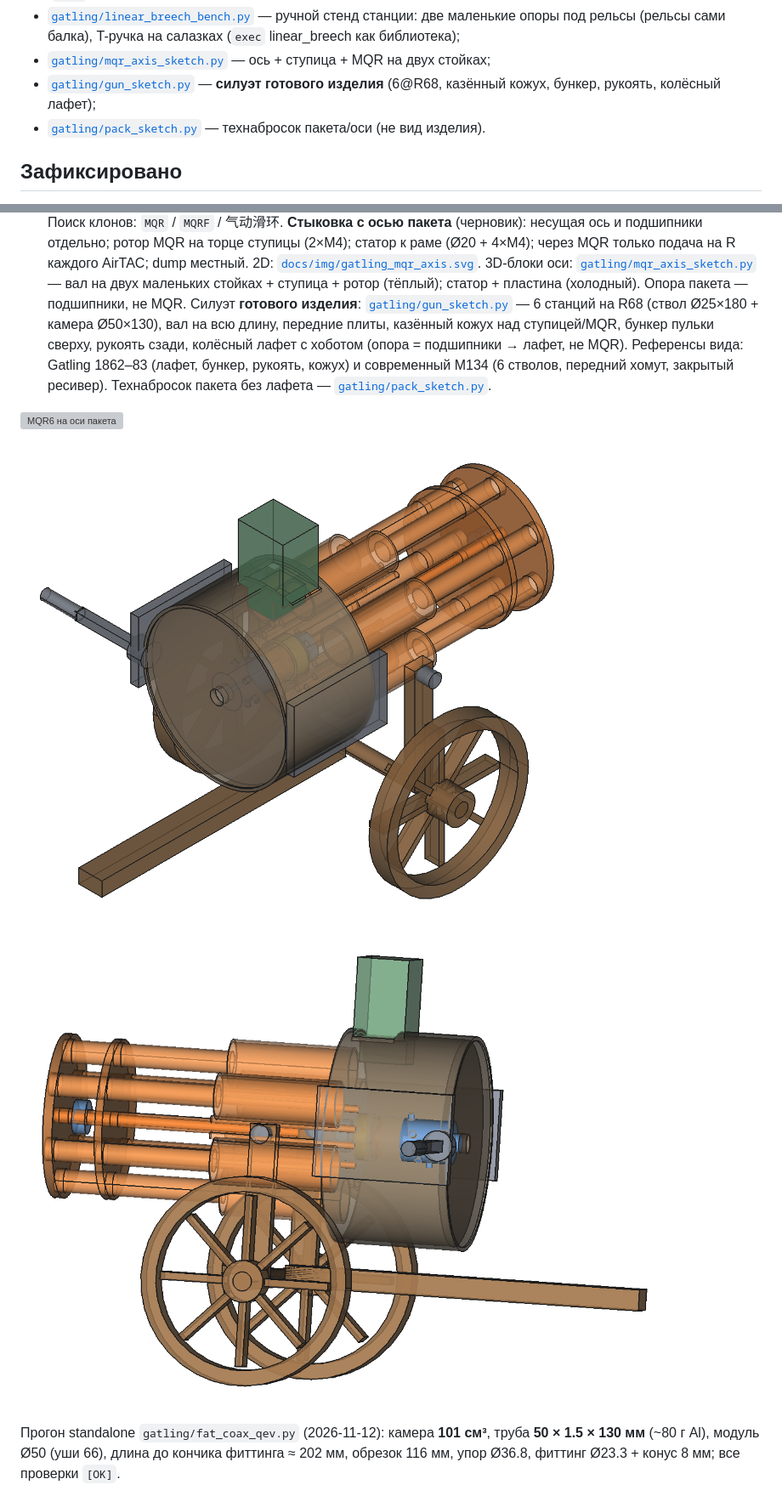
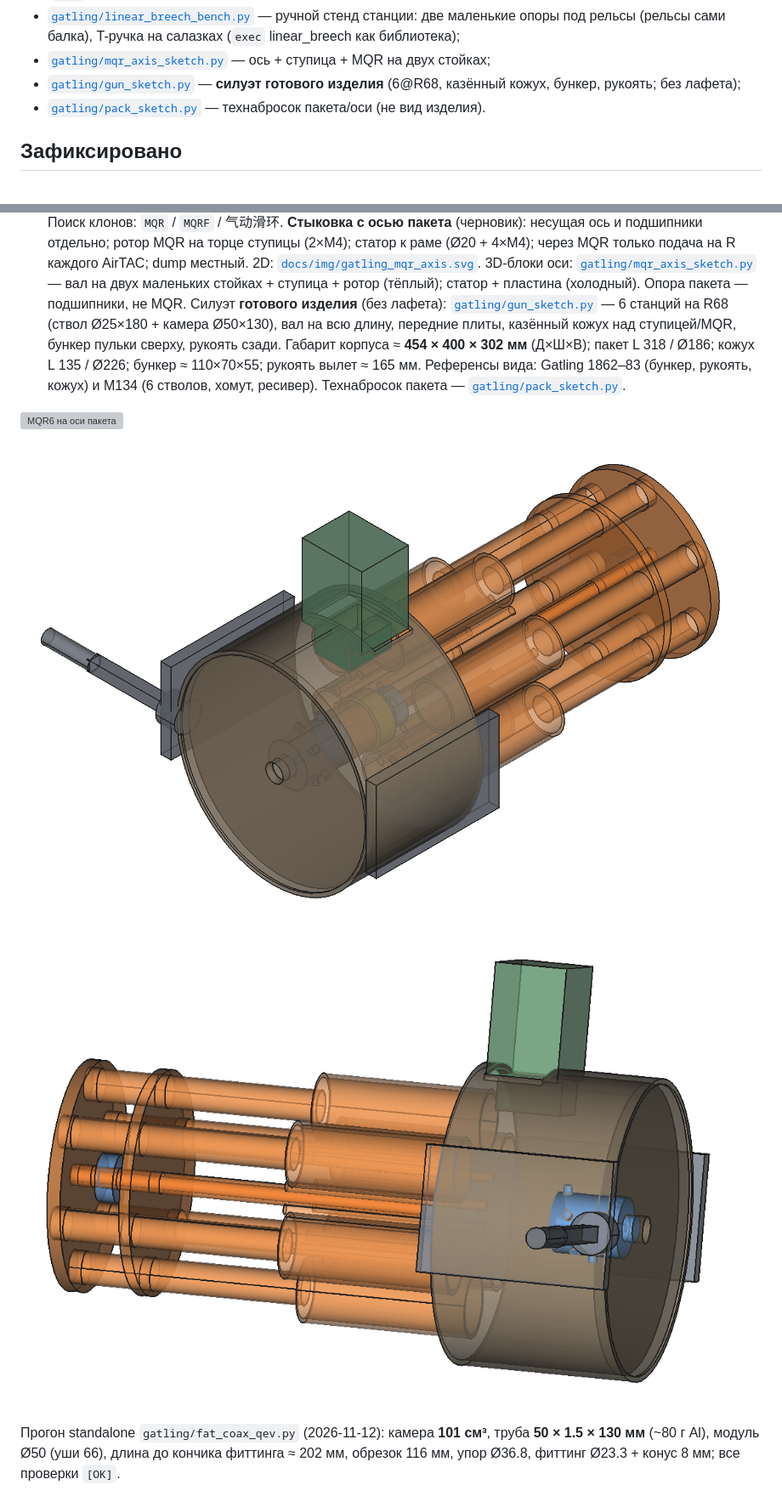
Before and after one commit to DurandalCode/ratling, a Markdown page: docs/gatling.md, 2 parts joined by grey strips. Shown at 85% size. Rendered like a GitHub page; pictures changed too: docs/img/gatling_gun_product_3d.png, docs/img/gatling_gun_product_side.png; grey boxes are pictures that could not be loaded.

```diff
--- a/docs/gatling.md
+++ b/docs/gatling.md
@@ -13,7 +13,7 @@
 - [`gatling/mqr_axis_sketch.py`](../gatling/mqr_axis_sketch.py) — ось + ступица + MQR на
   двух стойках;
 - [`gatling/gun_sketch.py`](../gatling/gun_sketch.py) — **силуэт готового изделия**
-  (6@R68, казённый кожух, бункер, рукоять, колёсный лафет);
+  (6@R68, казённый кожух, бункер, рукоять; без лафета);
 - [`gatling/pack_sketch.py`](../gatling/pack_sketch.py) — технабросок пакета/оси
   (не вид изделия).
 
@@ -67,13 +67,13 @@
     3D-блоки оси: [`gatling/mqr_axis_sketch.py`](../gatling/mqr_axis_sketch.py) — вал на
     двух маленьких стойках + ступица + ротор (тёплый); статор + пластина (холодный).
     Опора пакета — подшипники, не MQR.
-    Силуэт **готового изделия**: [`gatling/gun_sketch.py`](../gatling/gun_sketch.py) —
+    Силуэт **готового изделия** (без лафета): [`gatling/gun_sketch.py`](../gatling/gun_sketch.py) —
     6 станций на R68 (ствол Ø25×180 + камера Ø50×130), вал на всю длину, передние
-    плиты, казённый кожух над ступицей/MQR, бункер пульки сверху, рукоять сзади,
-    колёсный лафет с хоботом (опора = подшипники → лафет, не MQR). Референсы вида:
-    Gatling 1862–83 (лафет, бункер, рукоять, кожух) и современный M134 (6 стволов,
-    передний хомут, закрытый ресивер). Технабросок пакета без лафета —
-    [`gatling/pack_sketch.py`](../gatling/pack_sketch.py).
+    плиты, казённый кожух над ступицей/MQR, бункер пульки сверху, рукоять сзади.
+    Габарит корпуса ≈ **454 × 400 × 302 мм** (Д×Ш×В); пакет L 318 / Ø186; кожух
+    L 135 / Ø226; бункер ≈ 110×70×55; рукоять вылет ≈ 165 мм. Референсы вида:
+    Gatling 1862–83 (бункер, рукоять, кожух) и M134 (6 стволов, хомут, ресивер).
+    Технабросок пакета — [`gatling/pack_sketch.py`](../gatling/pack_sketch.py).
 
 ![MQR6 на оси пакета](img/gatling_mqr_axis.svg)
 
```
Also changed, not shown: other parts of docs/gatling.md (+1 -1 lines), docs/status.md (+1 -1 lines), 1 other file.
